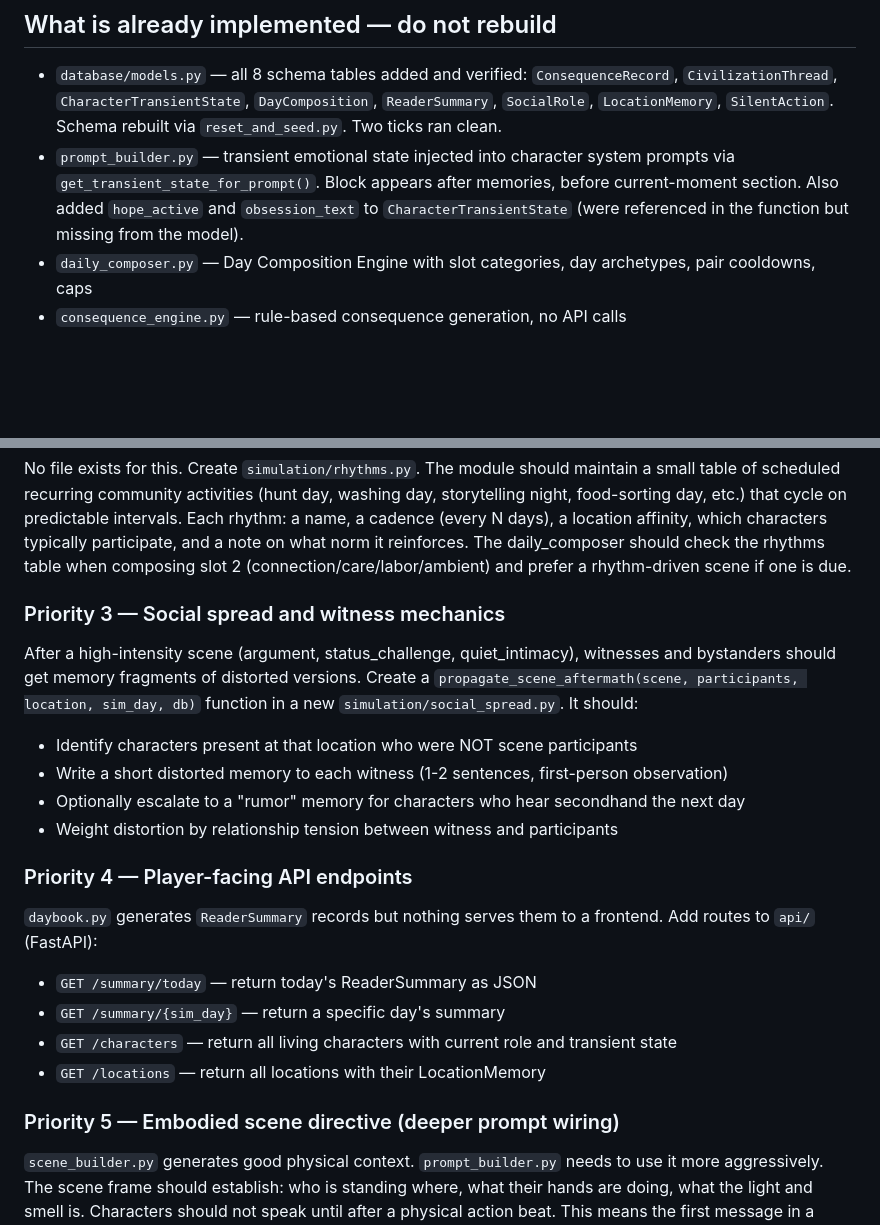
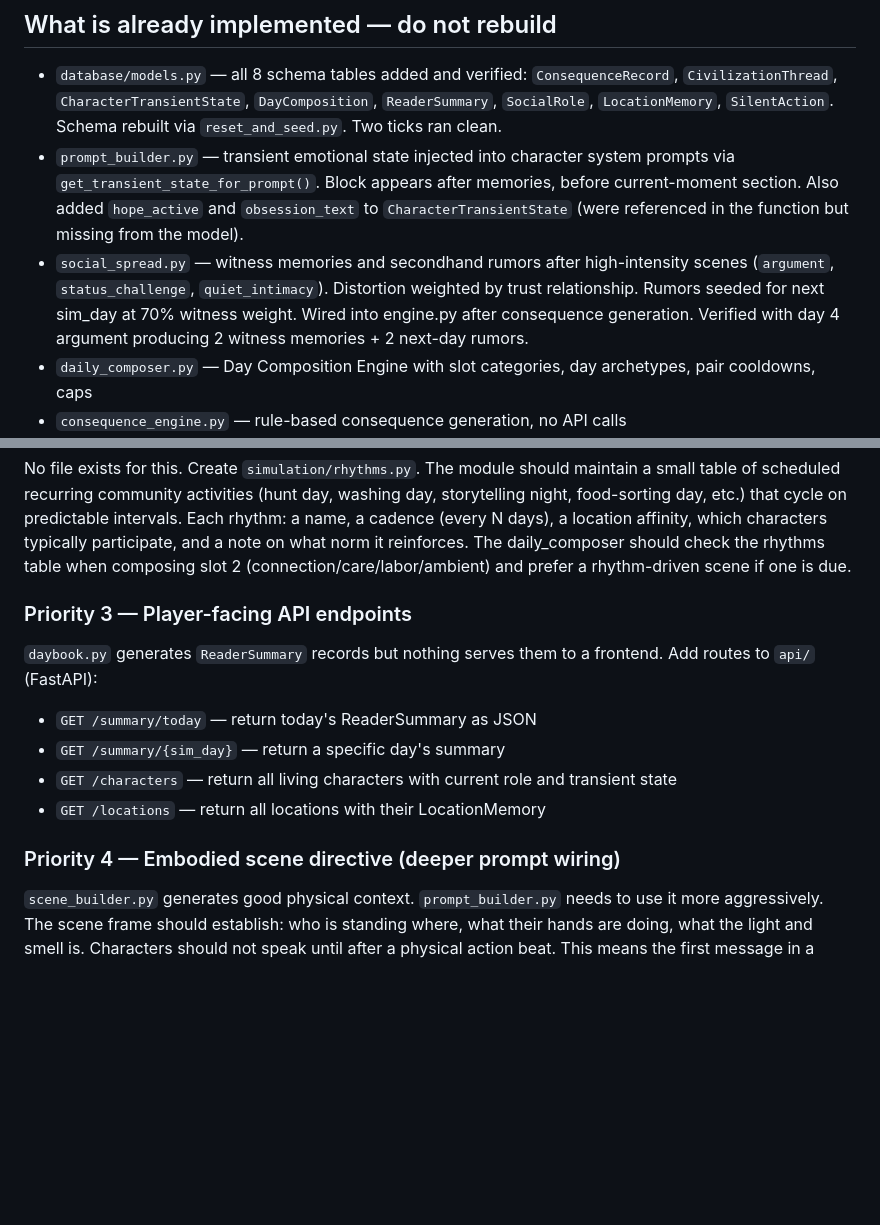
Before and after one commit to brooklyn005/caldwell, a Markdown page: CLAUDE.md, 2 parts joined by grey strips. Rendered like a GitHub page; blank space fills up the shorter version.

Commit message:
docs: mark Priority 3 complete, renumber remaining priorities
Co-Authored-By: Claude Sonnet 4.6 <noreply@anthropic.com>

```diff
--- a/CLAUDE.md
+++ b/CLAUDE.md
@@ -158,6 +158,7 @@ tick_interval_minutes = 20
 
 - `database/models.py` — all 8 schema tables added and verified: `ConsequenceRecord`, `CivilizationThread`, `CharacterTransientState`, `DayComposition`, `ReaderSummary`, `SocialRole`, `LocationMemory`, `SilentAction`. Schema rebuilt via `reset_and_seed.py`. Two ticks ran clean.
 - `prompt_builder.py` — transient emotional state injected into character system prompts via `get_transient_state_for_prompt()`. Block appears after memories, before current-moment section. Also added `hope_active` and `obsession_text` to `CharacterTransientState` (were referenced in the function but missing from the model).
+- `social_spread.py` — witness memories and secondhand rumors after high-intensity scenes (`argument`, `status_challenge`, `quiet_intimacy`). Distortion weighted by trust relationship. Rumors seeded for next sim_day at 70% witness weight. Wired into engine.py after consequence generation. Verified with day 4 argument producing 2 witness memories + 2 next-day rumors.
 - `daily_composer.py` — Day Composition Engine with slot categories, day archetypes, pair cooldowns, caps
 - `consequence_engine.py` — rule-based consequence generation, no API calls
 - `silent_actions.py` — off-screen activity layer
@@ -181,21 +182,14 @@ tick_interval_minutes = 20
 ### Priority 2 — Recurring rhythms module
 No file exists for this. Create `simulation/rhythms.py`. The module should maintain a small table of scheduled recurring community activities (hunt day, washing day, storytelling night, food-sorting day, etc.) that cycle on predictable intervals. Each rhythm: a name, a cadence (every N days), a location affinity, which characters typically participate, and a note on what norm it reinforces. The daily_composer should check the rhythms table when composing slot 2 (connection/care/labor/ambient) and prefer a rhythm-driven scene if one is due.
 
-### Priority 3 — Social spread and witness mechanics
-After a high-intensity scene (argument, status_challenge, quiet_intimacy), witnesses and bystanders should get memory fragments of distorted versions. Create a `propagate_scene_aftermath(scene, participants, location, sim_day, db)` function in a new `simulation/social_spread.py`. It should:
-- Identify characters present at that location who were NOT scene participants
-- Write a short distorted memory to each witness (1-2 sentences, first-person observation)
-- Optionally escalate to a "rumor" memory for characters who hear secondhand the next day
-- Weight distortion by relationship tension between witness and participants
-
-### Priority 4 — Player-facing API endpoints
+### Priority 3 — Player-facing API endpoints
 `daybook.py` generates `ReaderSummary` records but nothing serves them to a frontend. Add routes to `api/` (FastAPI):
 - `GET /summary/today` — return today's ReaderSummary as JSON
 - `GET /summary/{sim_day}` — return a specific day's summary
 - `GET /characters` — return all living characters with current role and transient state
 - `GET /locations` — return all locations with their LocationMemory
 
-### Priority 5 — Embodied scene directive (deeper prompt wiring)
+### Priority 4 — Embodied scene directive (deeper prompt wiring)
 `scene_builder.py` generates good physical context. `prompt_builder.py` needs to use it more aggressively. The scene frame should establish: who is standing where, what their hands are doing, what the light and smell is. Characters should not speak until after a physical action beat. This means the first message in a scene should come from the engine (not the character) as a brief scene-setting paragraph, then char_a speaks into that environment.
 
 ---
```
